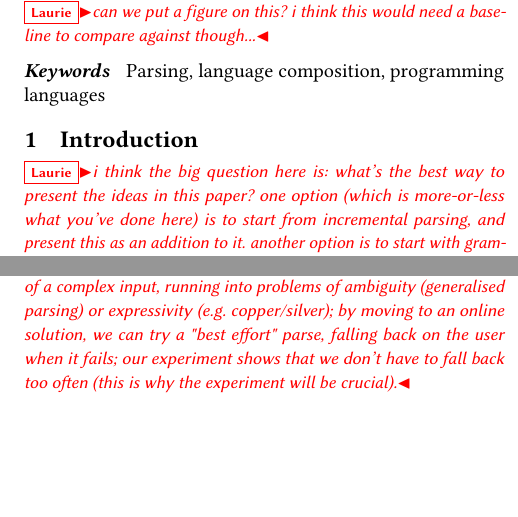
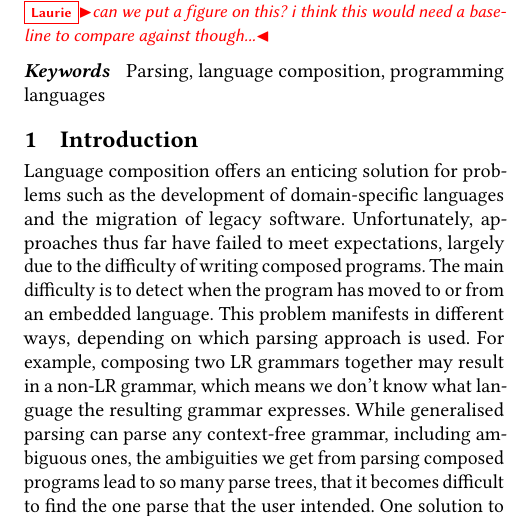
Before and after one commit to softdevteam/auto_lbox_paper, a LaTeX paper (auto_lbox.tex): two parts of the columns of page 1 of 12 before the commit and part of one column of page 1 of 13 after it, the two joined at a grey line, cut so that both start at the same text, the shorter picture padded with empty space. Compiled offline with pdfLaTeX.

Commit message:
Edited introduction

```diff
--- a/auto_lbox.tex
+++ b/auto_lbox.tex
@@ -173,16 +173,15 @@ compare against though...}
 
 \section{Introduction}
 
-\laurie{i think the big question here is: what's the best way to present the
-ideas in this paper? one option (which is more-or-less what you've done here) is
-to start from incremental parsing, and present this as an addition to it.
-another option is to start with grammar composition as the problem. my
-inclination is to try the latter option, although it might not work very well.
-basically, the argument might run along the lines of: grammar composition is a
-hard problem because it's difficult to know when you've moded to/from an
-embedded language; batch solutions have to be able to select a single parse of a
-complex input, running into problems of ambiguity (generalised parsing) or
-expressivity (e.g.~copper/silver); by moving to an online solution, we can try a
-"best effort" parse, falling back on the user when it fails; our experiment
-shows that we don't have to fall back too often (this is why the experiment will
-be crucial).}
+Language composition offers an enticing solution for problems such as the
+development of domain-specific languages and the migration of legacy software.
+Unfortunately, approaches thus far have failed to meet expectations, largely
+due to the difficulty of writing composed programs. The main difficulty is to
+detect when the program has moved to or from an embedded language. This problem
+manifests in different ways, depending on which parsing approach is used. For
+example, composing two LR grammars together may result in a non-LR grammar,
+which means we don't know what language the resulting grammar expresses. While
+generalised parsing can parse any context-free grammar, including ambiguous
+ones, the ambiguities we get from parsing composed programs lead to so many
+parse trees, that it becomes difficult to find the one parse that the user
+intended. One solution to these problems are separators between languages
```
Also changed, not shown: auto_lbox.tex (11 more changed lines).
